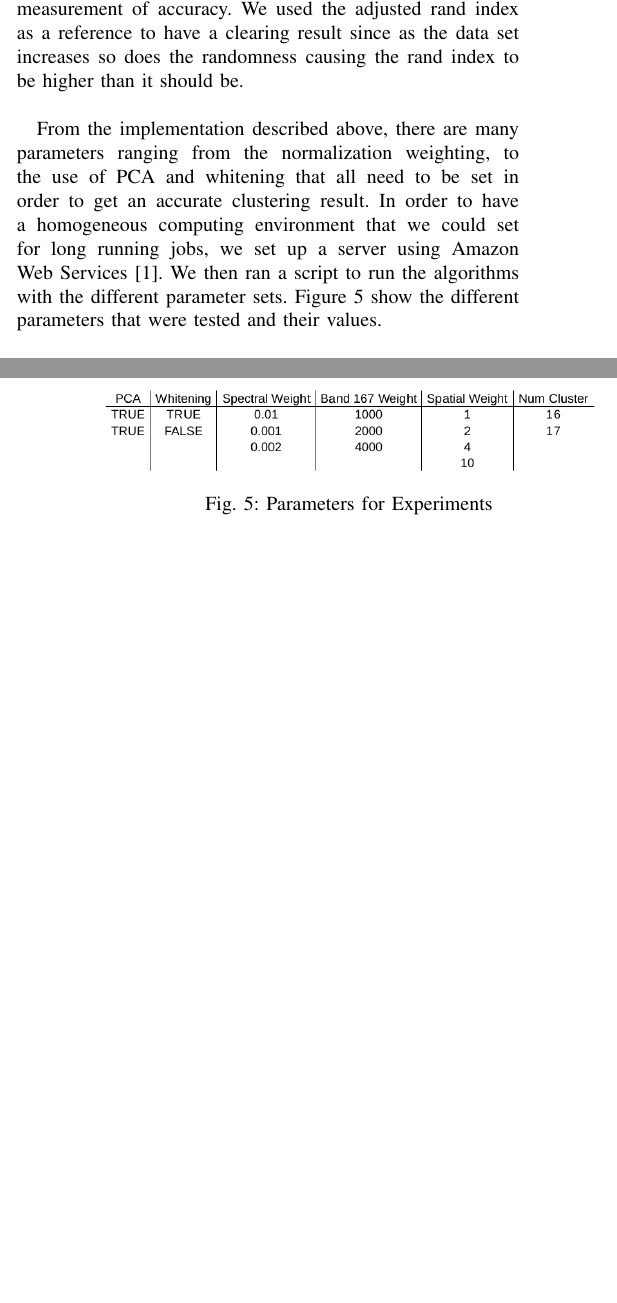
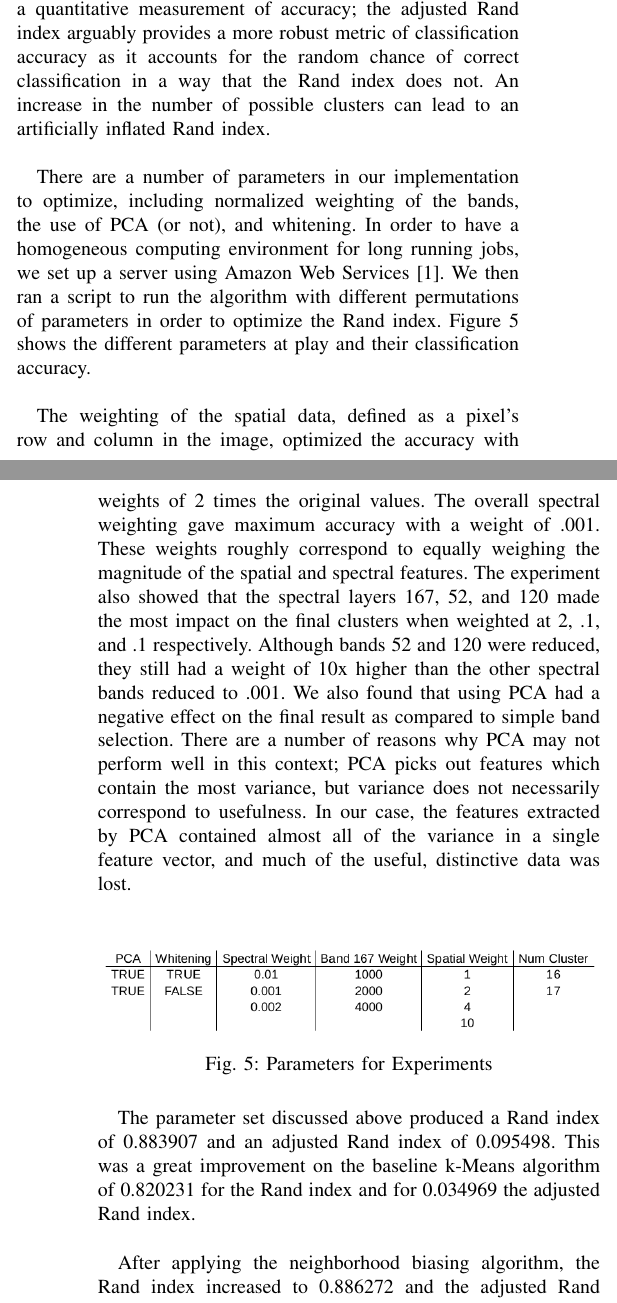
Before and after one commit to samkreter/kmeans-clustering-with-spatial-bias, a LaTeX paper (report/project-2-jiqixuexitalnanle.tex): two parts of the columns of pages 2 and 3 of 3, joined at a grey line, cut so that both start at the same text, the shorter picture padded with empty space. Compiled offline with pdfLaTeX; a missing font is replaced by an installed copy or a similar font; a LaTeX package or settings file that is missing is left out.

Commit message:
Added correct experiments paragraphs.

```diff
--- a/report/project-2-jiqixuexitalnanle.tex
+++ b/report/project-2-jiqixuexitalnanle.tex
@@ -84,15 +84,21 @@ The Indian Pines \cite{IndianPines} dataset used in our research consisted of tw
     \end{figure}
 
 \section{Experiments}
-  In order to test for the best approach, we used the base implementation of K-Means with 16 cluster centers as a baseline for the following experiments. We also used both the rand index and the adjusted rand index as a quantitative measurement of accuracy. We used the adjusted rand index as a reference to have a clearing result since as the data set increases so does the randomness causing the rand index to be higher than it should be.\\
+  In order to find the best approach, we used a baseline implementation of k-Means with 16 cluster centers. We also used both the Rand index and the adjusted Rand index as a quantitative measurement of accuracy; the adjusted Rand index arguably provides a more robust metric of classification accuracy as it accounts for the random chance of correct classification in a way that the Rand index does not. An increase in the number of possible clusters can lead to an artificially inflated Rand index.\\
 
-  From the implementation described above, there are many parameters ranging from the normalization weighting, to the use of PCA and whitening that all need to be set in order to get an accurate clustering result. In order to have a homogeneous computing environment that we could set for long running jobs, we set up a server using Amazon Web Services \cite{AWS}. We then ran a script to run the algorithms with the different parameter sets. Figure \ref{fig:Parameters} show the different parameters that were tested and their values.\\
+  There are a number of parameters in our implementation to optimize, including normalized weighting of the bands, the use of PCA (or not), and whitening.  In order to have a homogeneous computing environment for long running jobs, we set up a server using Amazon Web Services \cite{AWS}. We then ran a script to run the algorithm with different permutations of parameters in order to optimize the Rand index. Figure \ref{fig:Parameters} shows the different parameters at play and their classification accuracy.\\
+
+  The weighting of the spatial data, defined as a pixel’s row and column in the image, optimized the accuracy with weights of 2 times the original values. The overall spectral weighting gave maximum accuracy with a weight of .001. These weights roughly correspond to equally weighing the magnitude of the spatial and spectral features. The experiment also showed that the spectral layers 167, 52, and 120 made the most impact on the final clusters when weighted at 2, .1, and .1 respectively. Although bands 52 and 120 were reduced, they still had a weight of 10x higher than the other spectral bands reduced to .001. We also found that using PCA had a negative effect on the final result as compared to simple band selection. There are a number of reasons why PCA may not perform well in this context; PCA picks out features which contain the most variance, but variance does not necessarily correspond to usefulness. In our case, the features extracted by PCA contained almost all of the variance in a single feature vector, and much of the useful, distinctive data was lost.\\
 
   \begin{figure}[h!]
     \centering\includegraphics[width=\columnwidth]{images/parameters.png}
     \caption{Parameters for Experiments}
     \label{fig:Parameters}
   \end{figure}
+
+  The parameter set discussed above produced a Rand index of 0.883907 and an adjusted Rand index of 0.095498. This was a great improvement on the baseline k-Means algorithm of 0.820231 for the Rand index and for 0.034969 the adjusted Rand index.\\
+
+  After applying the neighborhood biasing algorithm, the Rand index increased to 0.886272 and the adjusted Rand index increased to 0.100829, which is also significantly better than the baseline values 0.820231 and 0.034969 and the scores produced by the same approach without neighborhood biasing.\\
 
   From these experiments we were able to see the different trends in the parameter sets. The first trend was in the normalization set. The x and y position had a maximum effect at a weight of 2 times the original. The overall spectral weighting was best at .001 times to make it comparable to the positional. The experiment also shows that the spectral layers 167, 52, and 120 give the best impact on the final clusters weighted at 2000, 100, 100 respectively. We also found that using PCA had a negative effect on the final clustering result since the PCA would form the spectral clusters together based off their variance not saving the spatial representation.\\
 
```
Also changed, not shown: report/project-2-jiqixuexitalnanle.pdf, 1 other file.
